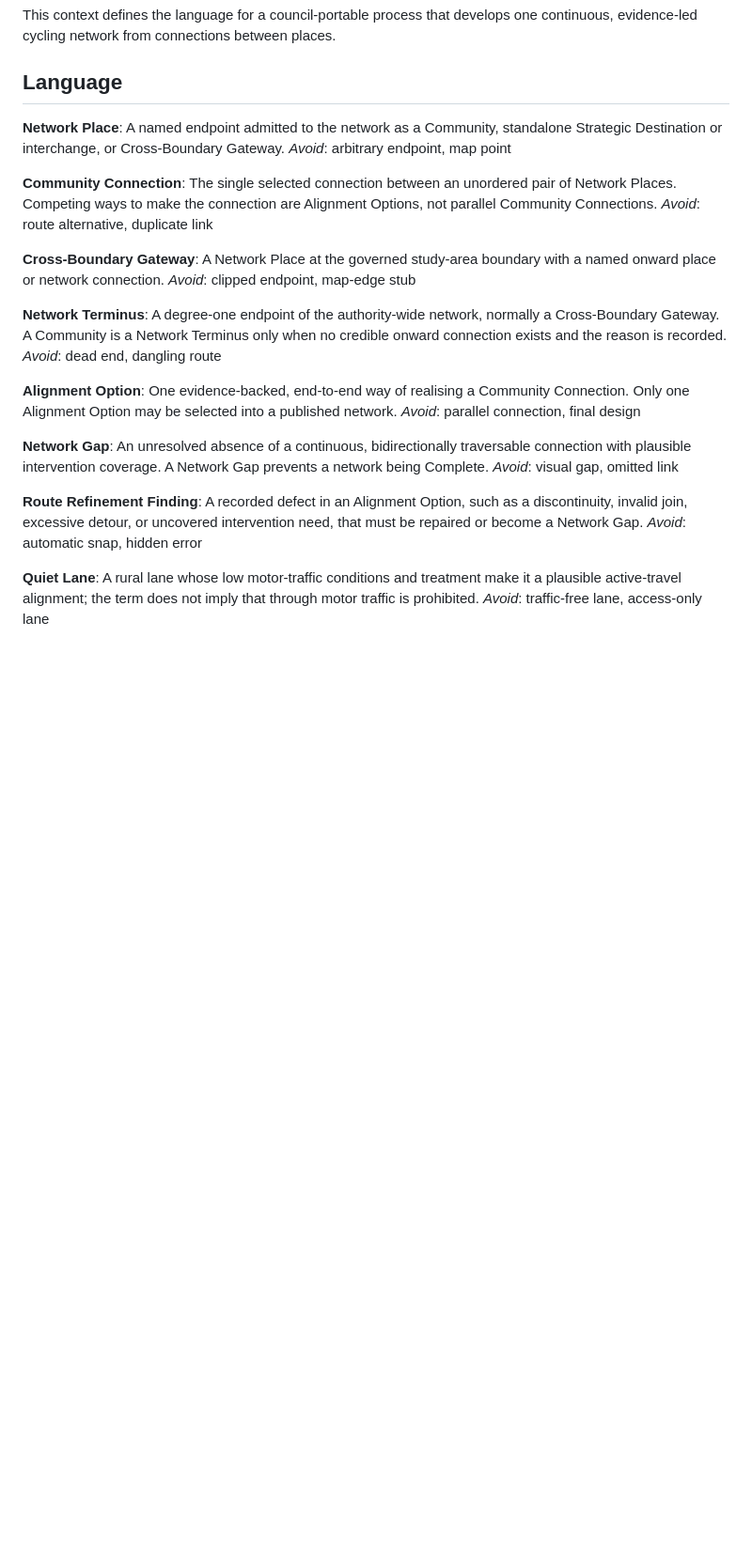
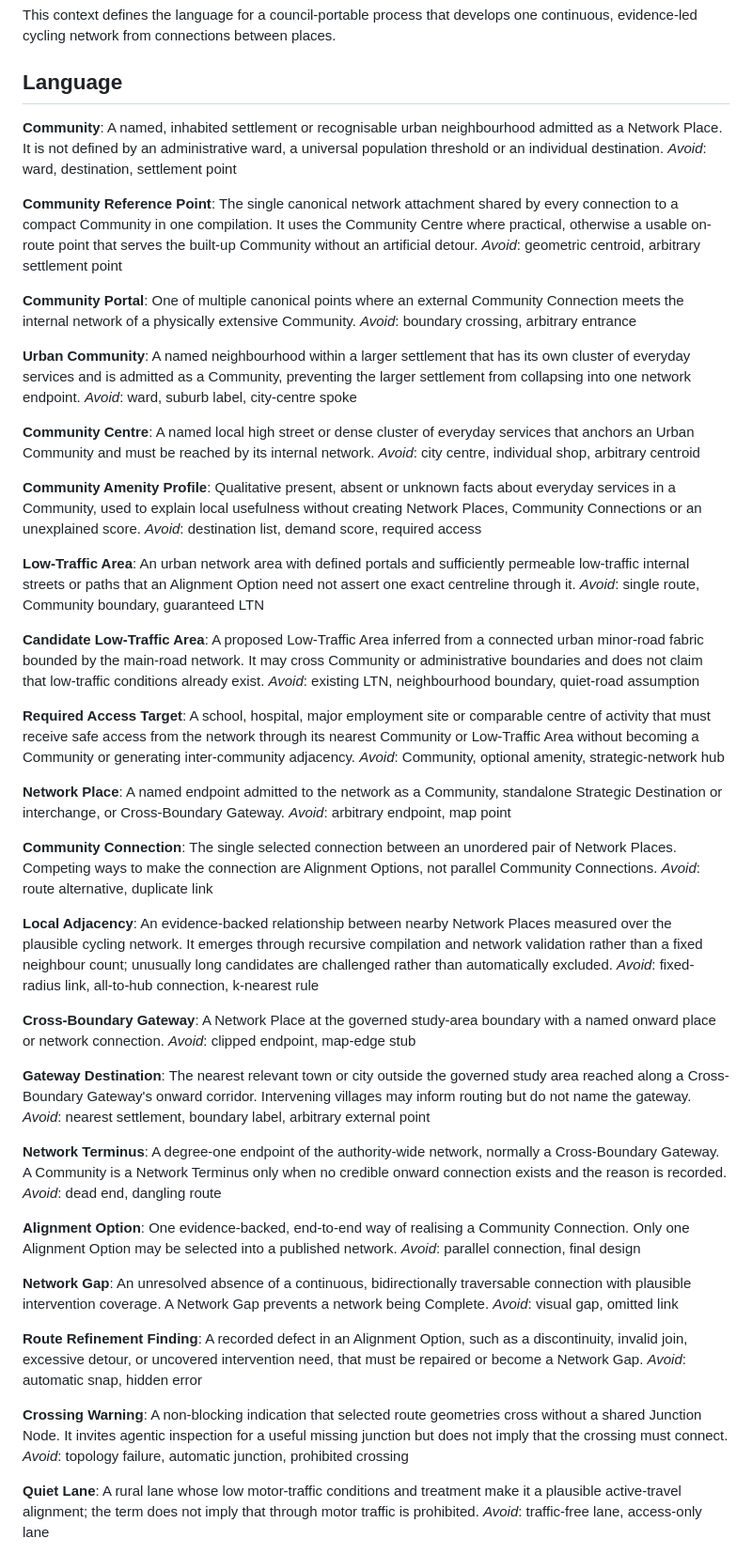
Before and after one commit to awjreynolds/banes-satn, a Markdown page: CONTEXT.md, the part around the change. Shown at 94% size. Rendered like a GitHub page; blank space fills up the shorter version.

Commit message:
Define community and gateway language

```diff
--- a/CONTEXT.md
+++ b/CONTEXT.md
@@ -3,6 +3,42 @@
 This context defines the language for a council-portable process that develops one continuous, evidence-led cycling network from connections between places.
 
 ## Language
+
+**Community**:
+A named, inhabited settlement or recognisable urban neighbourhood admitted as a Network Place. It is not defined by an administrative ward, a universal population threshold or an individual destination.
+_Avoid_: ward, destination, settlement point
+
+**Community Reference Point**:
+The single canonical network attachment shared by every connection to a compact Community in one compilation. It uses the Community Centre where practical, otherwise a usable on-route point that serves the built-up Community without an artificial detour.
+_Avoid_: geometric centroid, arbitrary settlement point
+
+**Community Portal**:
+One of multiple canonical points where an external Community Connection meets the internal network of a physically extensive Community.
+_Avoid_: boundary crossing, arbitrary entrance
+
+**Urban Community**:
+A named neighbourhood within a larger settlement that has its own cluster of everyday services and is admitted as a Community, preventing the larger settlement from collapsing into one network endpoint.
+_Avoid_: ward, suburb label, city-centre spoke
+
+**Community Centre**:
+A named local high street or dense cluster of everyday services that anchors an Urban Community and must be reached by its internal network.
+_Avoid_: city centre, individual shop, arbitrary centroid
+
+**Community Amenity Profile**:
+Qualitative present, absent or unknown facts about everyday services in a Community, used to explain local usefulness without creating Network Places, Community Connections or an unexplained score.
+_Avoid_: destination list, demand score, required access
+
+**Low-Traffic Area**:
+An urban network area with defined portals and sufficiently permeable low-traffic internal streets or paths that an Alignment Option need not assert one exact centreline through it.
+_Avoid_: single route, Community boundary, guaranteed LTN
+
+**Candidate Low-Traffic Area**:
+A proposed Low-Traffic Area inferred from a connected urban minor-road fabric bounded by the main-road network. It may cross Community or administrative boundaries and does not claim that low-traffic conditions already exist.
+_Avoid_: existing LTN, neighbourhood boundary, quiet-road assumption
+
+**Required Access Target**:
+A school, hospital, major employment site or comparable centre of activity that must receive safe access from the network through its nearest Community or Low-Traffic Area without becoming a Community or generating inter-community adjacency.
+_Avoid_: Community, optional amenity, strategic-network hub
 
 **Network Place**:
 A named endpoint admitted to the network as a Community, standalone Strategic Destination or interchange, or Cross-Boundary Gateway.
@@ -12,9 +48,17 @@ _Avoid_: arbitrary endpoint, map point
 The single selected connection between an unordered pair of Network Places. Competing ways to make the connection are Alignment Options, not parallel Community Connections.
 _Avoid_: route alternative, duplicate link
 
+**Local Adjacency**:
+An evidence-backed relationship between nearby Network Places measured over the plausible cycling network. It emerges through recursive compilation and network validation rather than a fixed neighbour count; unusually long candidates are challenged rather than automatically excluded.
+_Avoid_: fixed-radius link, all-to-hub connection, k-nearest rule
+
 **Cross-Boundary Gateway**:
 A Network Place at the governed study-area boundary with a named onward place or network connection.
 _Avoid_: clipped endpoint, map-edge stub
+
+**Gateway Destination**:
+The nearest relevant town or city outside the governed study area reached along a Cross-Boundary Gateway's onward corridor. Intervening villages may inform routing but do not name the gateway.
+_Avoid_: nearest settlement, boundary label, arbitrary external point
 
 **Network Terminus**:
 A degree-one endpoint of the authority-wide network, normally a Cross-Boundary Gateway. A Community is a Network Terminus only when no credible onward connection exists and the reason is recorded.
@@ -31,6 +75,10 @@ _Avoid_: visual gap, omitted link
 **Route Refinement Finding**:
 A recorded defect in an Alignment Option, such as a discontinuity, invalid join, excessive detour, or uncovered intervention need, that must be repaired or become a Network Gap.
 _Avoid_: automatic snap, hidden error
+
+**Crossing Warning**:
+A non-blocking indication that selected route geometries cross without a shared Junction Node. It invites agentic inspection for a useful missing junction but does not imply that the crossing must connect.
+_Avoid_: topology failure, automatic junction, prohibited crossing
 
 **Quiet Lane**:
 A rural lane whose low motor-traffic conditions and treatment make it a plausible active-travel alignment; the term does not imply that through motor traffic is prohibited.
```
